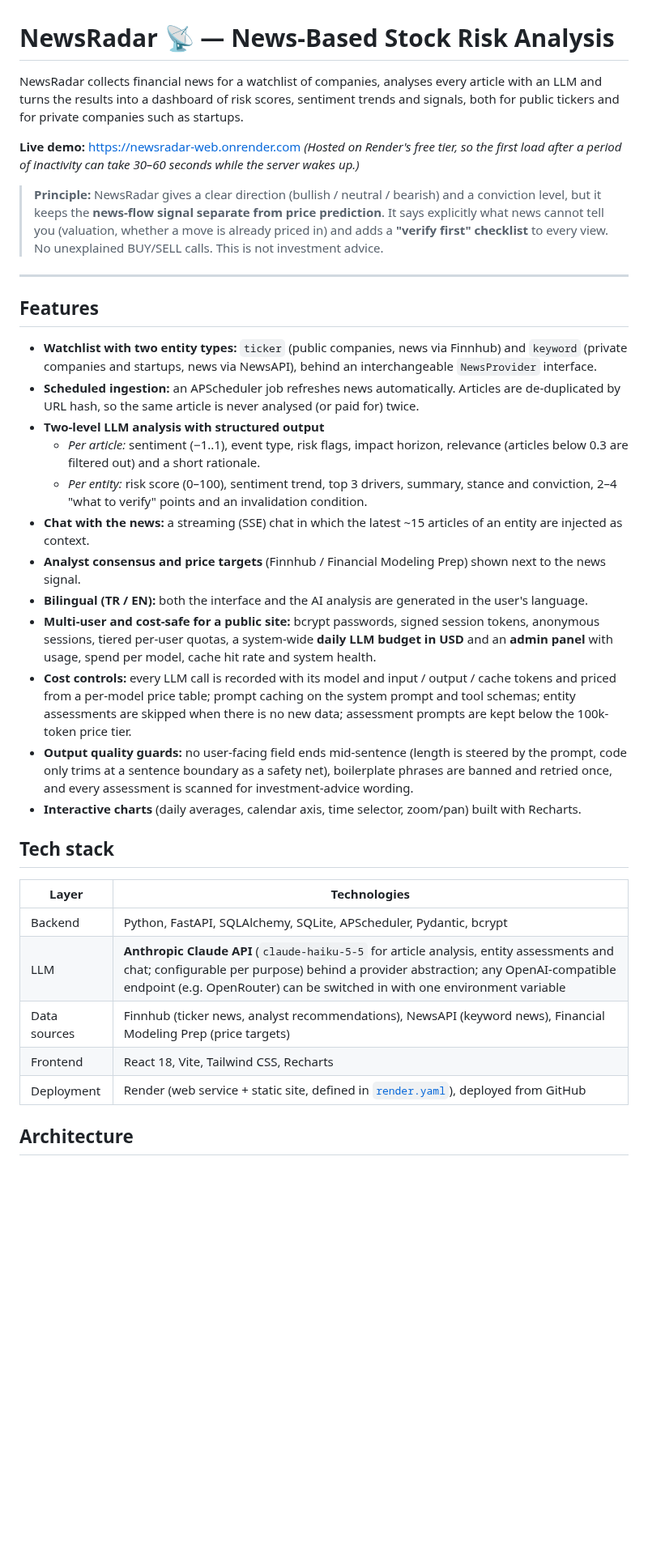
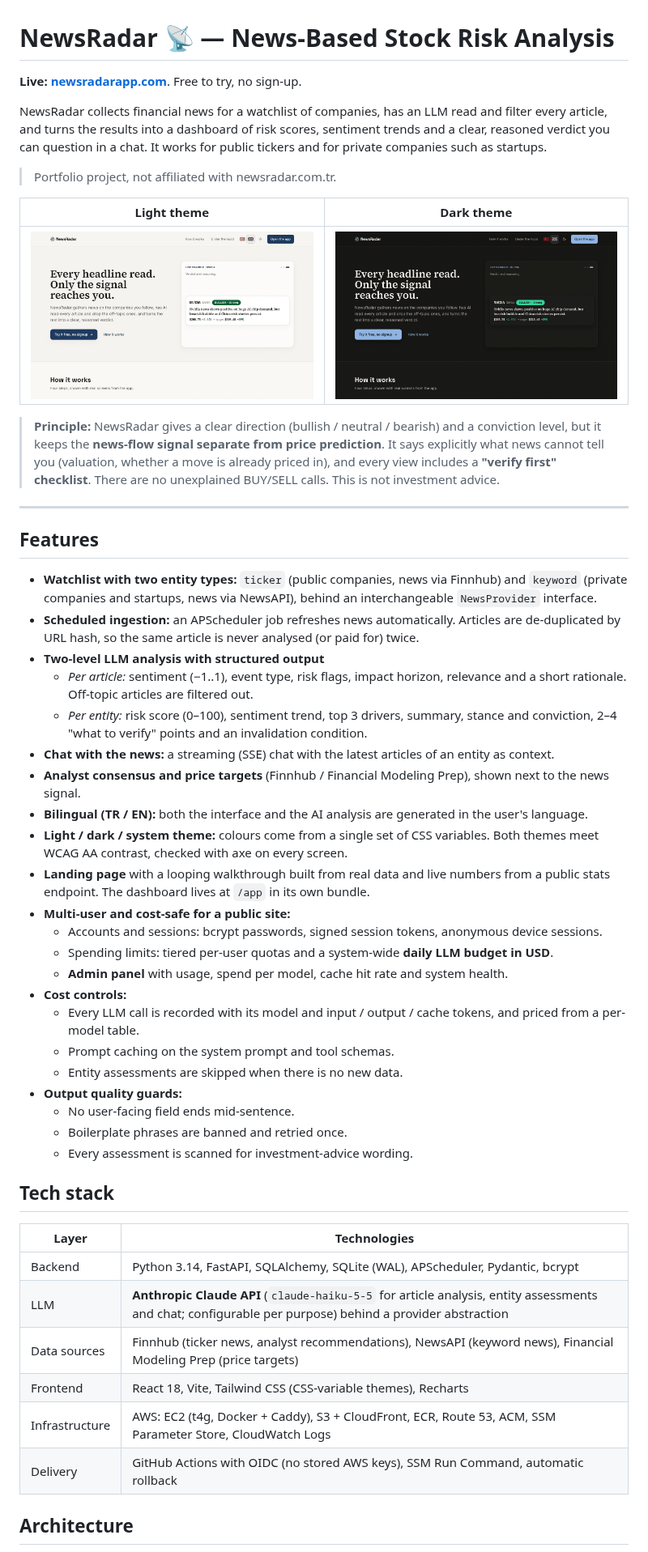
Before and after one commit to sarpbicak/newsradar, a Markdown page: README.md, the part around one of its changes. Shown at 81% size. Rendered like a GitHub page; pictures changed too: docs/images/landing-dark.png (added), docs/images/landing-light.png (added); blank space fills up the shorter version.

```diff
--- a/README.md
+++ b/README.md
@@ -1,11 +1,16 @@
 # NewsRadar 📡 — News-Based Stock Risk Analysis
 
-NewsRadar collects financial news for a watchlist of companies, analyses every article with an LLM and turns the results into a dashboard of risk scores, sentiment trends and signals, both for public tickers and for private companies such as startups.
+**Live: [newsradarapp.com](https://newsradarapp.com)**. Free to try, no sign-up.
 
-**Live demo:** https://newsradar-web.onrender.com
-*(Hosted on Render's free tier, so the first load after a period of inactivity can take 30–60 seconds while the server wakes up.)*
+NewsRadar collects financial news for a watchlist of companies, has an LLM read and filter every article, and turns the results into a dashboard of risk scores, sentiment trends and a clear, reasoned verdict you can question in a chat. It works for public tickers and for private companies such as startups.
 
-> **Principle:** NewsRadar gives a clear direction (bullish / neutral / bearish) and a conviction level, but it keeps the **news-flow signal separate from price prediction**. It says explicitly what news cannot tell you (valuation, whether a move is already priced in) and adds a **"verify first" checklist** to every view. No unexplained BUY/SELL calls. This is not investment advice.
+> Portfolio project, not affiliated with newsradar.com.tr.
+
+| Light theme | Dark theme |
+|---|---|
+| ![NewsRadar landing page, light theme](docs/images/landing-light.png) | ![NewsRadar landing page, dark theme](docs/images/landing-dark.png) |
+
+> **Principle:** NewsRadar gives a clear direction (bullish / neutral / bearish) and a conviction level, but it keeps the **news-flow signal separate from price prediction**. It says explicitly what news cannot tell you (valuation, whether a move is already priced in), and every view includes a **"verify first" checklist**. There are no unexplained BUY/SELL calls. This is not investment advice.
 
 ---
 
@@ -14,25 +19,36 @@ NewsRadar collects financial news for a watchlist of companies, analyses every a
 - **Watchlist with two entity types:** `ticker` (public companies, news via Finnhub) and `keyword` (private companies and startups, news via NewsAPI), behind an interchangeable `NewsProvider` interface.
 - **Scheduled ingestion:** an APScheduler job refreshes news automatically. Articles are de-duplicated by URL hash, so the same article is never analysed (or paid for) twice.
 - **Two-level LLM analysis with structured output**
-  - *Per article:* sentiment (−1..1), event type, risk flags, impact horizon, relevance (articles below 0.3 are filtered out) and a short rationale.
+  - *Per article:* sentiment (−1..1), event type, risk flags, impact horizon, relevance and a short rationale. Off-topic articles are filtered out.
   - *Per entity:* risk score (0–100), sentiment trend, top 3 drivers, summary, stance and conviction, 2–4 "what to verify" points and an invalidation condition.
-- **Chat with the news:** a streaming (SSE) chat in which the latest ~15 articles of an entity are injected as context.
-- **Analyst consensus and price targets** (Finnhub / Financial Modeling Prep) shown next to the news signal.
+- **Chat with the news:** a streaming (SSE) chat with the latest articles of an entity as context.
+- **Analyst consensus and price targets** (Finnhub / Financial Modeling Prep), shown next to the news signal.
 - **Bilingual (TR / EN):** both the interface and the AI analysis are generated in the user's language.
-- **Multi-user and cost-safe for a public site:** bcrypt passwords, signed session tokens, anonymous sessions, tiered per-user quotas, a system-wide **daily LLM budget in USD** and an **admin panel** with usage, spend per model, cache hit rate and system health.
-- **Cost controls:** every LLM call is recorded with its model and input / output / cache tokens and priced from a per-model price table; prompt caching on the system prompt and tool schemas; entity assessments are skipped when there is no new data; assessment prompts are kept below the 100k-token price tier.
-- **Output quality guards:** no user-facing field ends mid-sentence (length is steered by the prompt, code only trims at a sentence boundary as a safety net), boilerplate phrases are banned and retried once, and every assessment is scanned for investment-advice wording.
-- **Interactive charts** (daily averages, calendar axis, time selector, zoom/pan) built with Recharts.
+- **Light / dark / system theme:** colours come from a single set of CSS variables. Both themes meet WCAG AA contrast, checked with axe on every screen.
+- **Landing page** with a looping walkthrough built from real data and live numbers from a public stats endpoint. The dashboard lives at `/app` in its own bundle.
+- **Multi-user and cost-safe for a public site:**
+  - Accounts and sessions: bcrypt passwords, signed session tokens, anonymous device sessions.
+  - Spending limits: tiered per-user quotas and a system-wide **daily LLM budget in USD**.
+  - **Admin panel** with usage, spend per model, cache hit rate and system health.
+- **Cost controls:**
+  - Every LLM call is recorded with its model and input / output / cache tokens, and priced from a per-model table.
+  - Prompt caching on the system prompt and tool schemas.
+  - Entity assessments are skipped when there is no new data.
+- **Output quality guards:**
+  - No user-facing field ends mid-sentence.
+  - Boilerplate phrases are banned and retried once.
+  - Every assessment is scanned for investment-advice wording.
 
 ## Tech stack
 
 | Layer | Technologies |
 |---|---|
-| Backend | Python, FastAPI, SQLAlchemy, SQLite, APScheduler, Pydantic, bcrypt |
-| LLM | **Anthropic Claude API** (`claude-haiku-5-5` for article analysis, entity assessments and chat; configurable per purpose) behind a provider abstraction; any OpenAI-compatible endpoint (e.g. OpenRouter) can be switched in with one environment variable |
+| Backend | Python 3.14, FastAPI, SQLAlchemy, SQLite (WAL), APScheduler, Pydantic, bcrypt |
+| LLM | **Anthropic Claude API** (`claude-haiku-5-5` for article analysis, entity assessments and chat; configurable per purpose) behind a provider abstraction |
 | Data sources | Finnhub (ticker news, analyst recommendations), NewsAPI (keyword news), Financial Modeling Prep (price targets) |
-| Frontend | React 18, Vite, Tailwind CSS, Recharts |
-| Deployment | Render (web service + static site, defined in [`render.yaml`](render.yaml)), deployed from GitHub |
+| Frontend | React 18, Vite, Tailwind CSS (CSS-variable themes), Recharts |
+| Infrastructure | AWS: EC2 (t4g, Docker + Caddy), S3 + CloudFront, ECR, Route 53, ACM, SSM Parameter Store, CloudWatch Logs |
+| Delivery | GitHub Actions with OIDC (no stored AWS keys), SSM Run Command, automatic rollback |
 
 ## Architecture
 
```
Also changed, not shown: other parts of README.md (+111 -30 lines).
